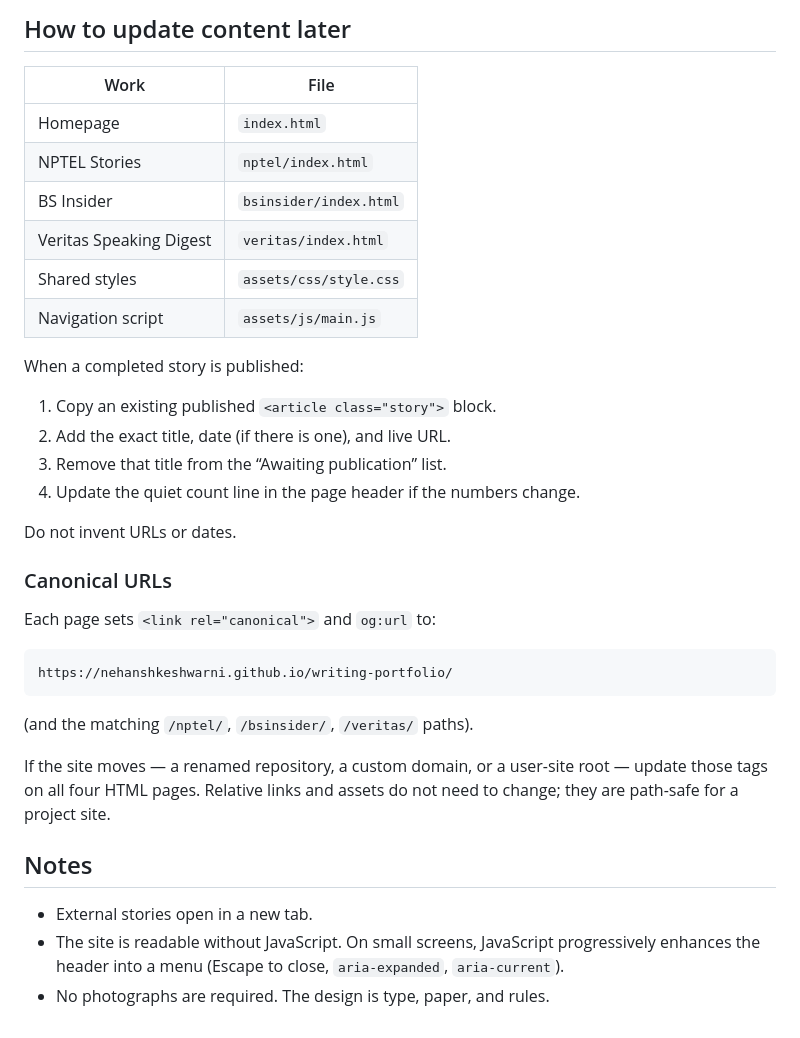
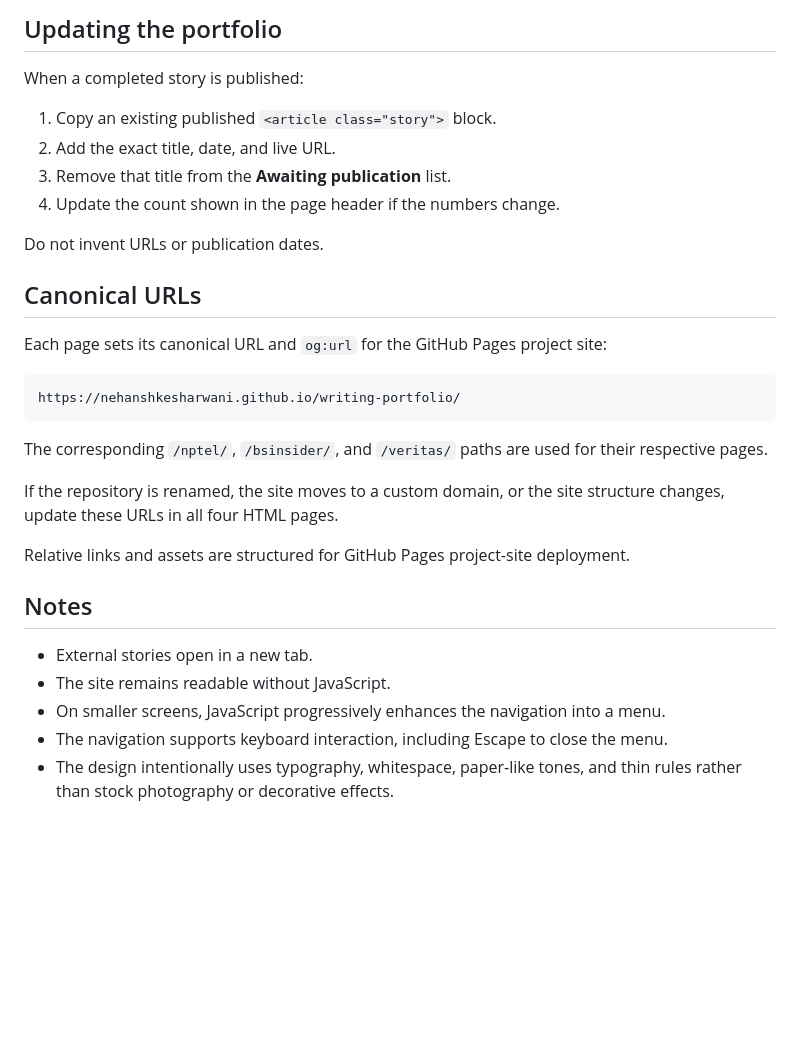
Before and after one commit to nehanshkesharwani/writing-portfolio, a Markdown page: README.md, the part around one of its changes. Rendered like a GitHub page; blank space fills up the shorter version.

````diff
--- a/README.md
+++ b/README.md
@@ -56,38 +74,33 @@ To check the GitHub Pages subpath locally, serve the parent directory instead an
 
-## How to update content later
-
-| Work | File |
-| --- | --- |
-| Homepage | `index.html` |
-| NPTEL Stories | `nptel/index.html` |
-| BS Insider | `bsinsider/index.html` |
-| Veritas Speaking Digest | `veritas/index.html` |
-| Shared styles | `assets/css/style.css` |
-| Navigation script | `assets/js/main.js` |
+## Updating the portfolio
 
 When a completed story is published:
 
 1. Copy an existing published `<article class="story">` block.
-2. Add the exact title, date (if there is one), and live URL.
-3. Remove that title from the “Awaiting publication” list.
-4. Update the quiet count line in the page header if the numbers change.
+2. Add the exact title, date, and live URL.
+3. Remove that title from the **Awaiting publication** list.
+4. Update the count shown in the page header if the numbers change.
 
-Do not invent URLs or dates.
+Do not invent URLs or publication dates.
 
-### Canonical URLs
+## Canonical URLs
 
-Each page sets `<link rel="canonical">` and `og:url` to:
+Each page sets its canonical URL and `og:url` for the GitHub Pages project site:
 
 ```text
-https://nehanshkeshwarni.github.io/writing-portfolio/
+https://nehanshkesharwani.github.io/writing-portfolio/
 ```
 
-(and the matching `/nptel/`, `/bsinsider/`, `/veritas/` paths).
+The corresponding `/nptel/`, `/bsinsider/`, and `/veritas/` paths are used for their respective pages.
 
-If the site moves — a renamed repository, a custom domain, or a user-site root — update those tags on all four HTML pages. Relative links and assets do not need to change; they are path-safe for a project site.
+If the repository is renamed, the site moves to a custom domain, or the site structure changes, update these URLs in all four HTML pages.
+
+Relative links and assets are structured for GitHub Pages project-site deployment.
 
 ## Notes
 
-- External stories open in a new tab.
-- The site is readable without JavaScript. On small screens, JavaScript progressively enhances the header into a menu (Escape to close, `aria-expanded`, `aria-current`).
-- No photographs are required. The design is type, paper, and rules.
+* External stories open in a new tab.
+* The site remains readable without JavaScript.
+* On smaller screens, JavaScript progressively enhances the navigation into a menu.
+* The navigation supports keyboard interaction, including Escape to close the menu.
+* The design intentionally uses typography, whitespace, paper-like tones, and thin rules rather than stock photography or decorative effects.
````
Also changed, not shown: other parts of README.md (+50 -32 lines).
